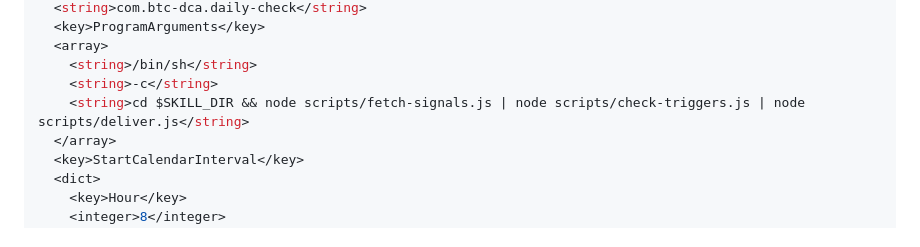
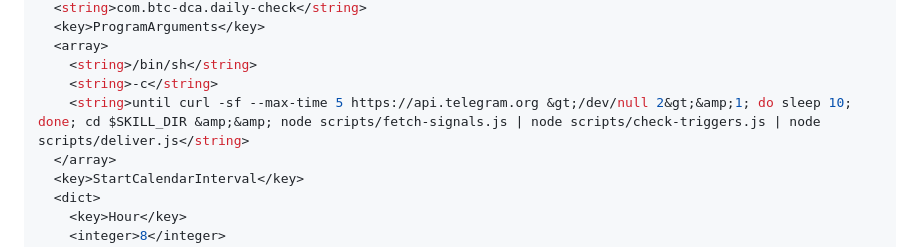
Before and after one commit to zoe-zhouzhou/btc-dca, a Markdown page: btc-dca-skill/SKILL.md, the part around the change. Drawn GitHub-style.

Commit message:
fix: wait for network before running daily Telegram push in launchd
macOS launchd fires at 8:00 immediately after wake, before the network
interface is ready. Replace sleep 30 with a curl loop that retries every
10s until api.telegram.org is reachable, preventing Telegram timeout errors.

Co-Authored-By: Claude Sonnet 4.6 <noreply@anthropic.com>

```diff
--- a/btc-dca-skill/SKILL.md
+++ b/btc-dca-skill/SKILL.md
@@ -315,7 +315,7 @@ cat > ~/Library/LaunchAgents/com.btc-dca.daily-check.plist << EOF
   <array>
     <string>/bin/sh</string>
     <string>-c</string>
-    <string>cd $SKILL_DIR && node scripts/fetch-signals.js | node scripts/check-triggers.js | node scripts/deliver.js</string>
+    <string>until curl -sf --max-time 5 https://api.telegram.org &gt;/dev/null 2&gt;&amp;1; do sleep 10; done; cd $SKILL_DIR &amp;&amp; node scripts/fetch-signals.js | node scripts/check-triggers.js | node scripts/deliver.js</string>
   </array>
   <key>StartCalendarInterval</key>
   <dict>
```
